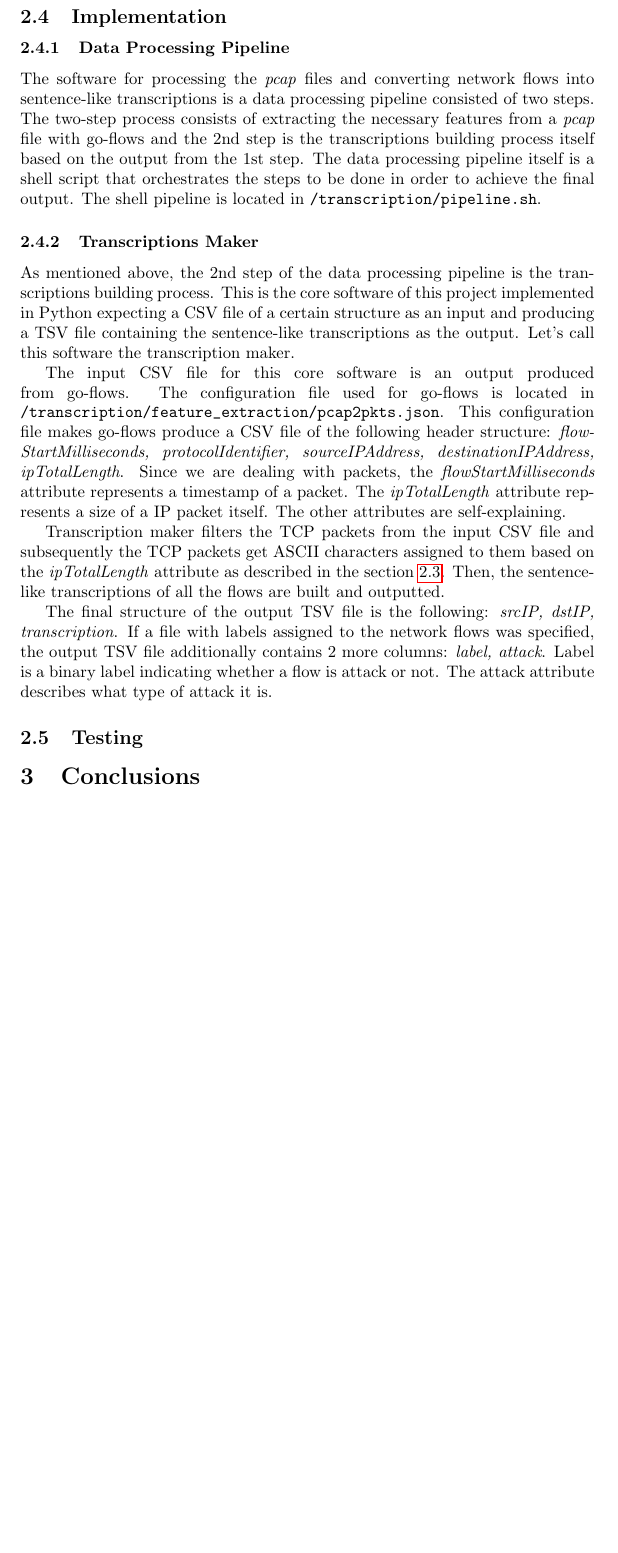
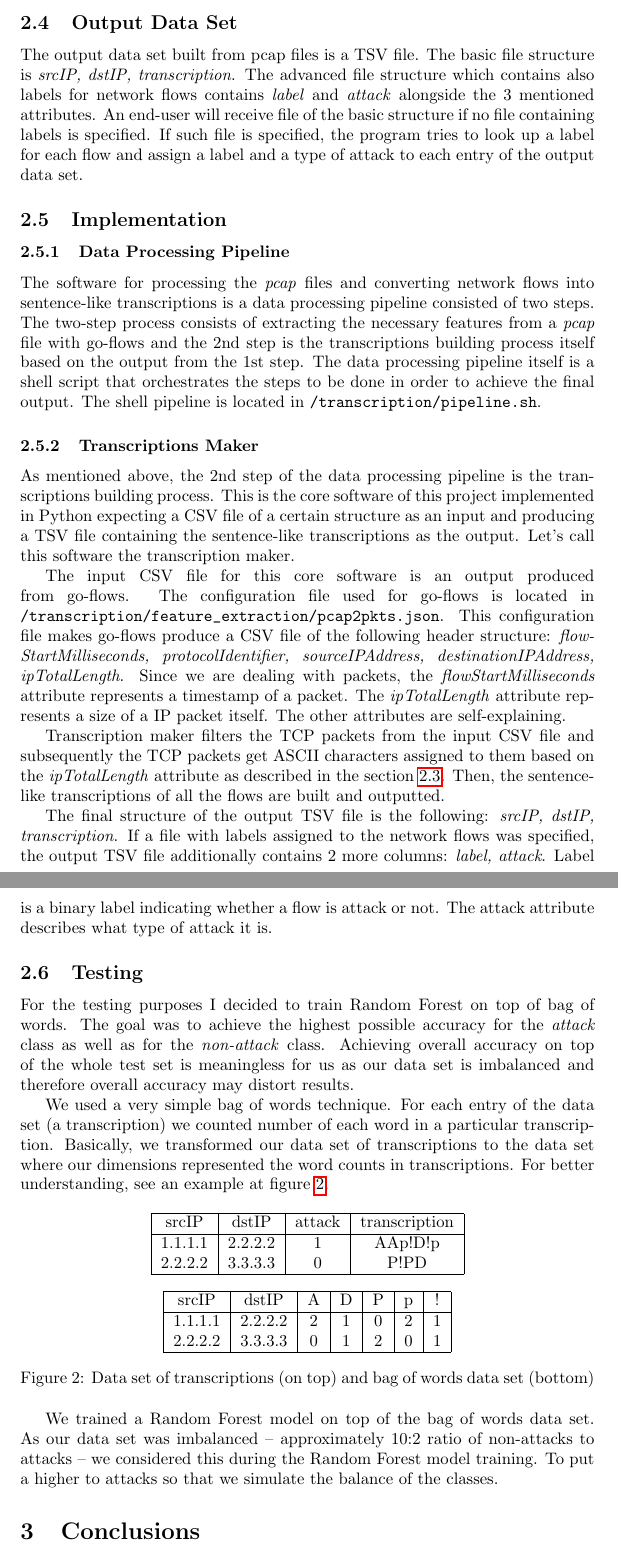
Before and after one commit to scarfaace/tu-interdiscplinary-network-flows, a LaTeX document (report/main.tex): part of page 5 of 6 before the commit and two parts of pages 5 and 6 of 6 after it, the two joined at a grey line, cut at the place of the change, the shorter picture padded with empty space. Compiled offline with pdfLaTeX.

Commit message:
update report

```diff
--- a/report/main.tex
+++ b/report/main.tex
@@ -63,6 +67,13 @@
 
 %-------------------------------------------------------
 
+    \subsection{Output Data Set}
+
+    The output data set built from pcap files is a TSV file. The basic file structure is \textit{srcIP, dstIP, transcription}. The advanced file structure which contains also labels for network flows contains \textit{label} and \textit{attack} alongside the 3 mentioned attributes. An end-user will receive file of the basic structure if no file containing labels is specified. If such file is specified, the program tries to look up a label for each flow and assign a label and a type of attack to each entry of the output data set.
+
+%-------------------------------------------------------
+
+
     \subsection{Implementation}
 % describe the software itself, the scripts for data processing, what language I used
 
@@ -81,6 +92,40 @@
 
 
     \subsection{Testing}
+    For the testing purposes I decided to train Random Forest on top of bag of words. The goal was to achieve the highest possible accuracy for the \textit{attack} class as well as for the \textit{non-attack} class. Achieving overall accuracy on top of the whole test set is meaningless for us as our data set is imbalanced and therefore overall accuracy may distort results.
+
+    We used a very simple bag of words technique. For each entry of the data set (a transcription) we counted number of each word in a particular transcription. Basically, we transformed our data set of transcriptions to the data set where our dimensions represented the word counts in transcriptions. For better understanding, see an example at figure \ref{fig-bag-of-words-example}.
+
+    \begin{figure}[h!]
+        \centering
+        \begin{tabular}{ |c|c|c|c| }
+            \hline
+            srcIP & dstIP & attack & transcription \\
+            \hline
+            1.1.1.1 & 2.2.2.2 & 1 & AAp!D!p \\
+            2.2.2.2 & 3.3.3.3 & 0 & P!PD \\
+            \hline
+        \end{tabular}
+
+        \vspace{0.3cm}
+
+        \begin{tabular}{ |c|c|c|c|c|c|c| }
+            \hline
+            srcIP & dstIP & A & D & P & p & ! \\
+            \hline
+            1.1.1.1 & 2.2.2.2 & 2 & 1 & 0 & 2 & 1 \\
+            2.2.2.2 & 3.3.3.3 & 0 & 1 & 2 & 0 & 1 \\
+            \hline
+        \end{tabular}
+        \caption{Data set of transcriptions (on top) and bag of words data set (bottom)}
+        \label{fig-bag-of-words-example}
+    \end{figure}
+
+    We trained a Random Forest model on top of the bag of words data set. As our data set was imbalanced -- approximately 10:2 ratio of non-attacks to attacks -- we considered this during the Random Forest model training. To put a higher to attacks so that we simulate the balance of the classes.
+
+% describe the results that I got (the confusion matrix, accuracy etc). Next describe how I constructed the train and test data set, how many entries the train and test data set contain
+
+
 
     \section{Conclusions}
 
```
Also changed, not shown: report/references.bib (+7 -1 lines), report/main.tex (4 more changed lines).
